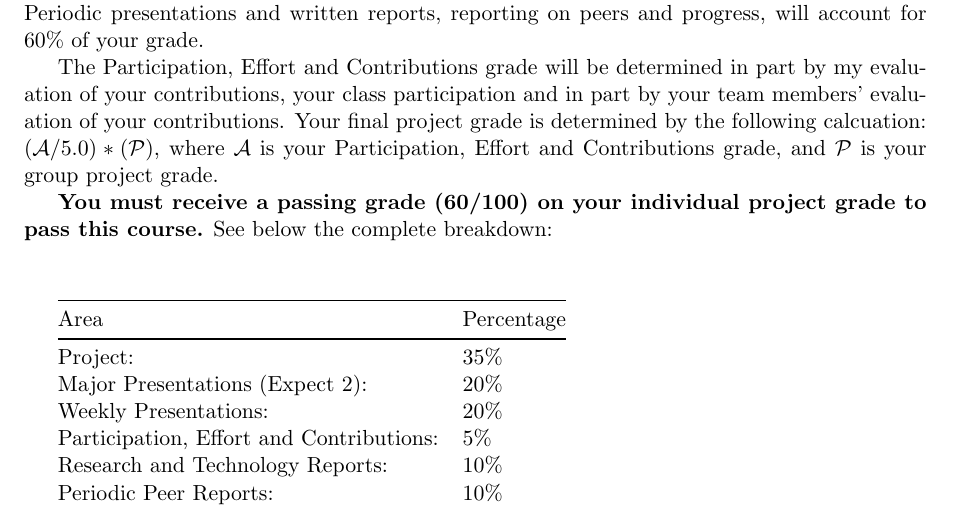
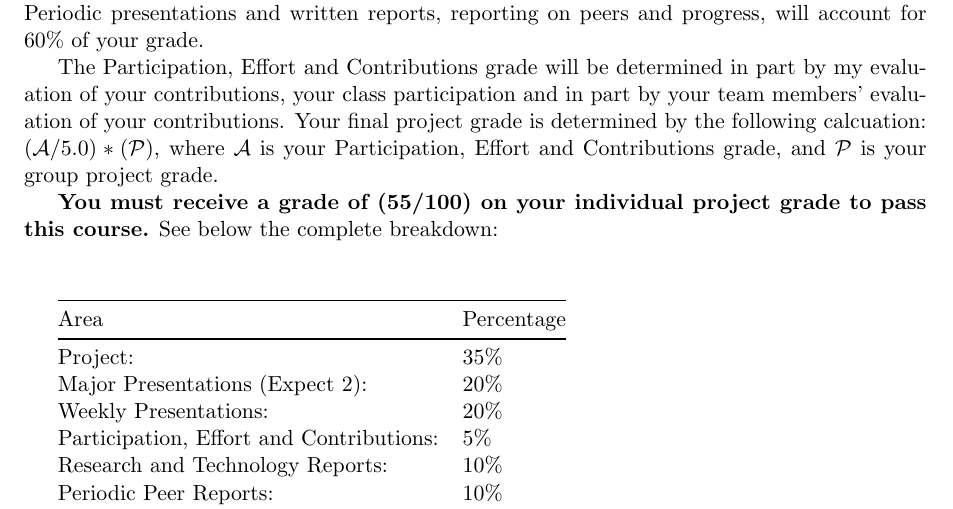
Before and after one commit to cericha/Hunter-College-LaTeX-Syllabus, a LaTeX document (syllabus.tex, which reads sections/grading_statement.tex): part of page 2 of 4, cut so that both start at the same text. Compiled offline with pdfLaTeX.

Commit message:
Change grading statement

```diff
--- a/sections/grading_statement.tex
+++ b/sections/grading_statement.tex
@@ -7,7 +7,7 @@ Periodic presentations and written reports, reporting on peers and progress, wil
 The Participation, Effort and Contributions grade will be determined in part by my evaluation of your contributions, your class participation and in part by your team members' evaluation of your contributions.
 Your final project grade is determined by the following calcuation: $(\mathcal{A}/5.0)*(\mathcal{P})$, where $\mathcal{A}$ is your Participation, Effort and Contributions grade, and $\mathcal{P}$ is your group project grade.
 
-\textbf{You must receive a passing grade (60/100) on your individual project grade to pass this course.} See below the complete breakdown:
+\textbf{You must receive a grade of (55/100) on your individual project grade to pass this course.} See below the complete breakdown:
 
 \par\vspace{1cm}
 % Grading Breakdown
```
